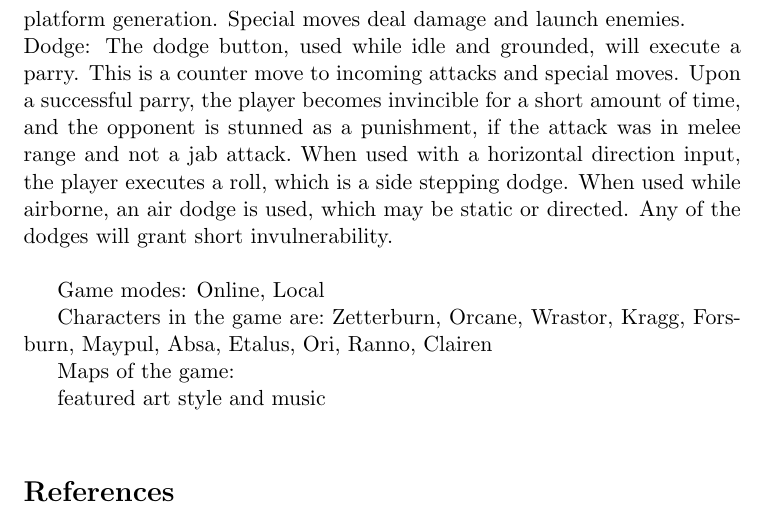
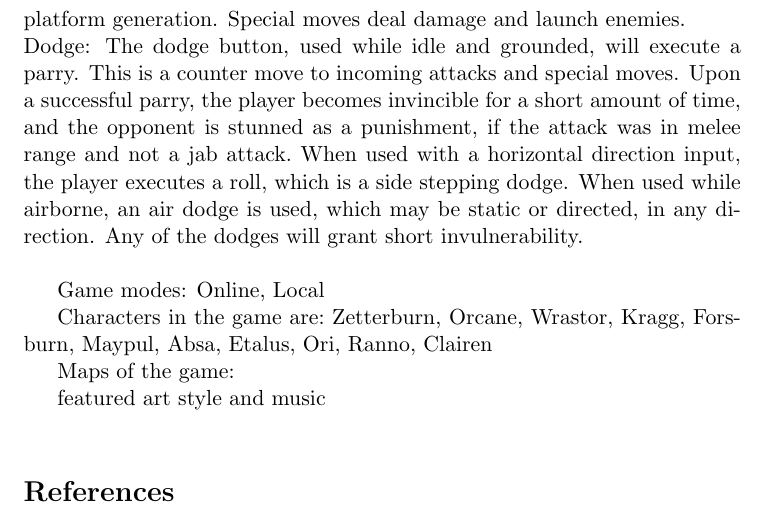
Before and after one commit to JonlineRB/GamesAnalysis, a LaTeX document (Abstract.tex): part of page 5 of 5, cut so that both start at the same text. Compiled offline with pdfLaTeX.

Commit message:
Test
test

```diff
--- a/Abstract.tex
+++ b/Abstract.tex
@@ -43,7 +43,7 @@ Jump: using the jump button. By default, a character can jump twice. Additionall
 Attack: a move which is executed by pressing the attack button, and is context sensitive to whatever the character is doing. In a neutral state, meaning that the character is standing still, this attack is a jab combo. If, however, a direction input is present while attacking, this attack will become a tilt attack in that direction. These options then double themselves when taking the following into account: attacks can also be executed while airborne. During this state, the attack button functions just like when standing, having a neutral state attack and one for any direction input. These moves deal damage to victims, and launches them.\\
 Special Moves: these moves differ from attack moves. They will execute in the same manner while grounded and airborne. However, these moves are special; those contain the projectiles, explosions, and other non hand to hand combat moves. They come in different directions and neutral. The up special moves also count as recovery moves, such as additional jumps and platform generation. Special moves deal damage and launch enemies.\\
 Dodge: The dodge button, used while idle and grounded, will execute a parry. This is a counter move to incoming attacks and special moves. Upon a successful parry, the player becomes invincible for a short amount of time, and the opponent is stunned as a punishment, if the attack was in melee range and not a jab attack.\
-When used with a horizontal direction input, the player executes a roll, which is a side stepping dodge. When used while airborne, an air dodge is used, which may be static or directed. Any of the dodges will grant short invulnerability.\\
+When used with a horizontal direction input, the player executes a roll, which is a side stepping dodge. When used while airborne, an air dodge is used, which may be static or directed, in any direction. Any of the dodges will grant short invulnerability.\\
 
 
 
```
Also changed, not shown: Abstract.pdf, Aufbau.txt (line endings or trailing spaces), Bib.txt (line endings or trailing spaces), README.md, 2 other files.
